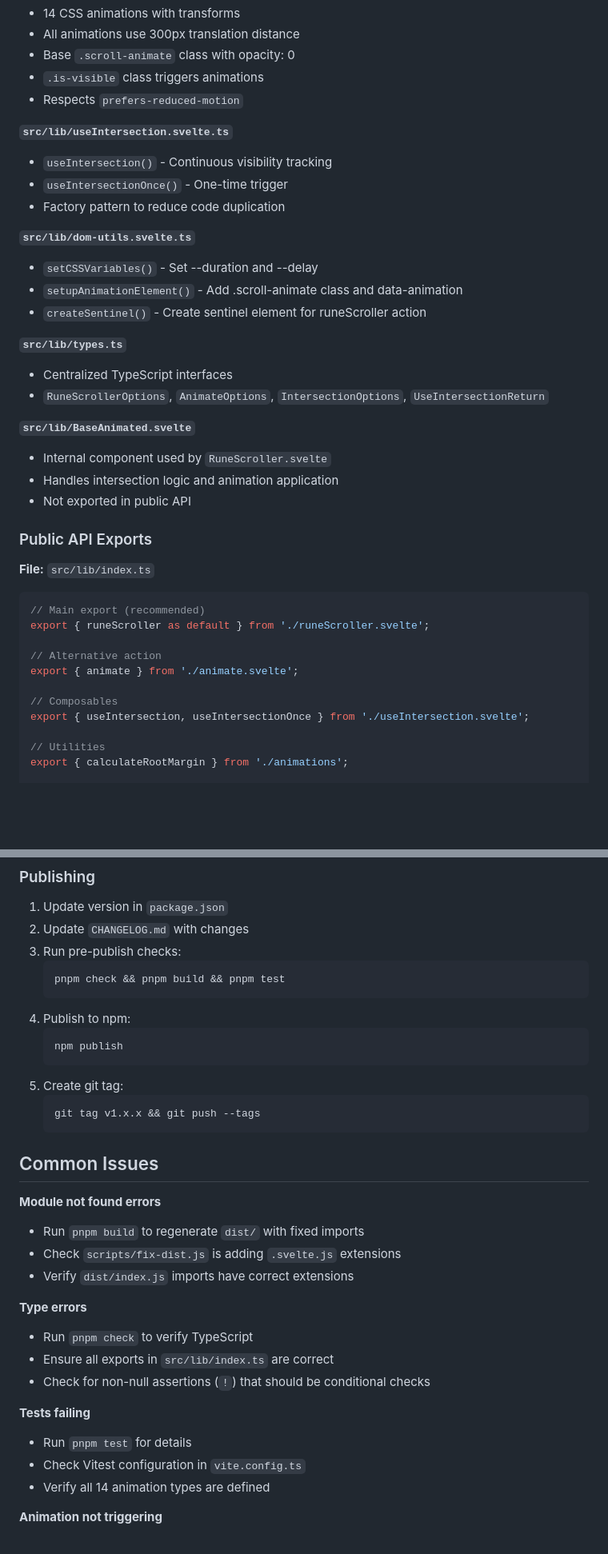
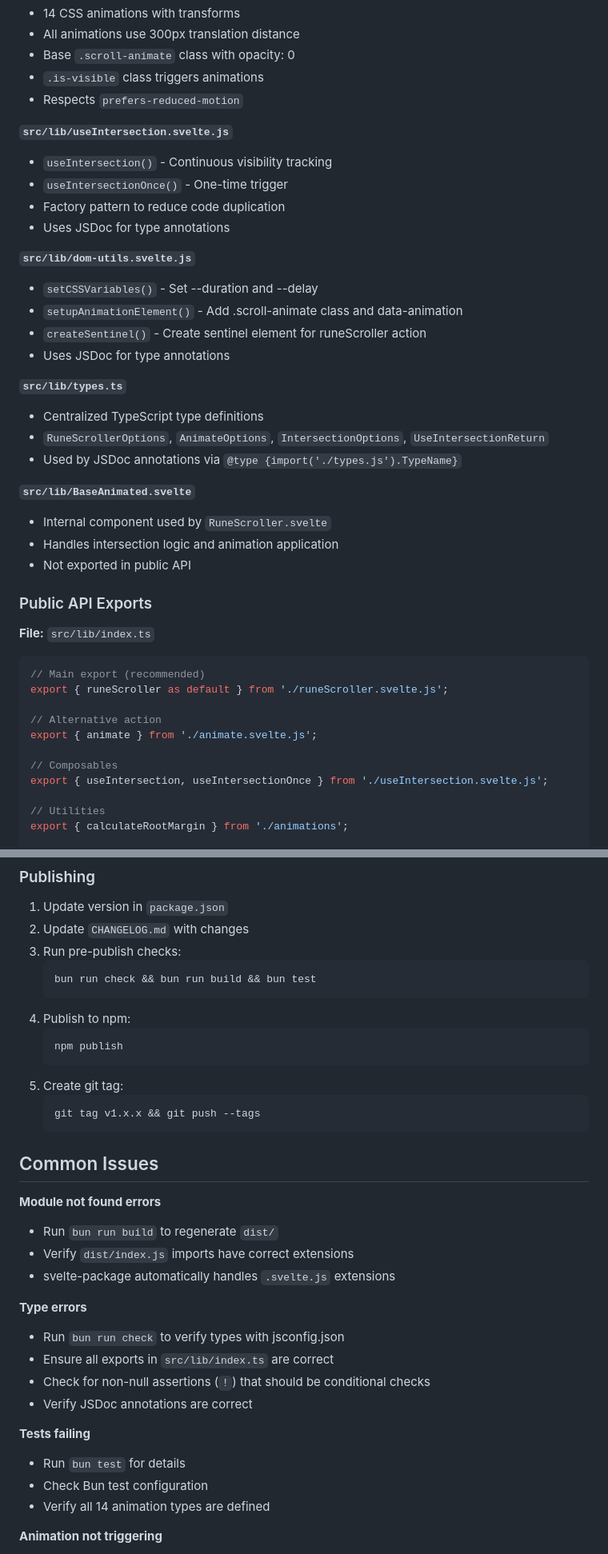
Before and after one commit to lelabdev/rune-scroller, a Markdown page: CLAUDE.md, 2 parts joined by grey strips. Shown at 80% size. Rendered like a GitHub page; blank space fills up the shorter version.

````diff
--- a/CLAUDE.md
+++ b/CLAUDE.md
@@ -142,19 +142,22 @@ The library provides 3 different ways to use scroll animations, each suited for
 - `.is-visible` class triggers animations
 - Respects `prefers-reduced-motion`
 
-**`src/lib/useIntersection.svelte.ts`**
+**`src/lib/useIntersection.svelte.js`**
 - `useIntersection()` - Continuous visibility tracking
 - `useIntersectionOnce()` - One-time trigger
 - Factory pattern to reduce code duplication
+- Uses JSDoc for type annotations
 
-**`src/lib/dom-utils.svelte.ts`**
+**`src/lib/dom-utils.svelte.js`**
 - `setCSSVariables()` - Set --duration and --delay
 - `setupAnimationElement()` - Add .scroll-animate class and data-animation
 - `createSentinel()` - Create sentinel element for runeScroller action
+- Uses JSDoc for type annotations
 
 **`src/lib/types.ts`**
-- Centralized TypeScript interfaces
+- Centralized TypeScript type definitions
 - `RuneScrollerOptions`, `AnimateOptions`, `IntersectionOptions`, `UseIntersectionReturn`
+- Used by JSDoc annotations via `@type {import('./types.js').TypeName}`
 
 **`src/lib/BaseAnimated.svelte`**
 - Internal component used by `RuneScroller.svelte`
@@ -167,13 +170,13 @@ The library provides 3 different ways to use scroll animations, each suited for
 
 ```typescript
 // Main export (recommended)
-export { runeScroller as default } from './runeScroller.svelte';
+export { runeScroller as default } from './runeScroller.svelte.js';
 
 // Alternative action
-export { animate } from './animate.svelte';
+export { animate } from './animate.svelte.js';
 
 // Composables
-export { useIntersection, useIntersectionOnce } from './useIntersection.svelte';
+export { useIntersection, useIntersectionOnce } from './useIntersection.svelte.js';
 
 // Utilities
 export { calculateRootMargin } from './animations';
@@ -296,7 +305,7 @@ This shows sentinel as a **cyan line (#00e0ff)** at its exact position.
 2. Update `CHANGELOG.md` with changes
 3. Run pre-publish checks:
    ```bash
-   pnpm check && pnpm build && pnpm test
+   bun run check && bun run build && bun test
    ```
 4. Publish to npm:
    ```bash
@@ -310,18 +319,19 @@ This shows sentinel as a **cyan line (#00e0ff)** at its exact position.
 ## Common Issues
 
 **Module not found errors**
-- Run `pnpm build` to regenerate `dist/` with fixed imports
-- Check `scripts/fix-dist.js` is adding `.svelte.js` extensions
+- Run `bun run build` to regenerate `dist/`
 - Verify `dist/index.js` imports have correct extensions
+- svelte-package automatically handles `.svelte.js` extensions
 
 **Type errors**
-- Run `pnpm check` to verify TypeScript
+- Run `bun run check` to verify types with jsconfig.json
 - Ensure all exports in `src/lib/index.ts` are correct
 - Check for non-null assertions (`!`) that should be conditional checks
+- Verify JSDoc annotations are correct
 
 **Tests failing**
-- Run `pnpm test` for details
-- Check Vitest configuration in `vite.config.ts`
+- Run `bun test` for details
+- Check Bun test configuration
 - Verify all 14 animation types are defined
 
 **Animation not triggering**
````
Also changed, not shown: other parts of CLAUDE.md (+30 -24 lines).
